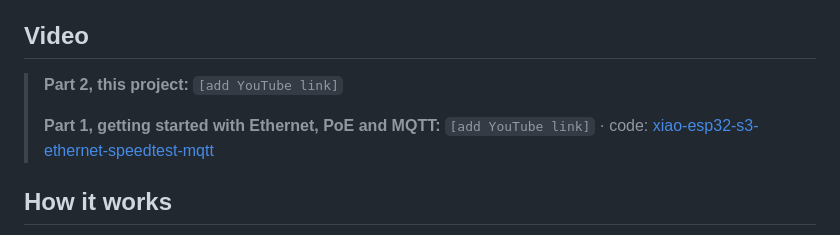
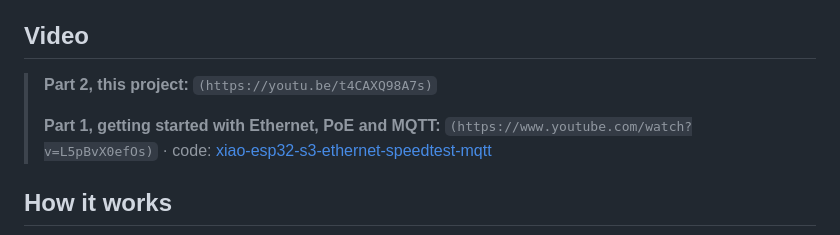
Before and after one commit to ittipu/xiao-esp32-s3-wifi-ethernet-failover, a Markdown page: README.md, the part around the change. Rendered like a GitHub page.

Commit message:
Update YouTube links in README.md

```diff
--- a/README.md
+++ b/README.md
@@ -45,9 +45,9 @@ a motor starting up, and the data just stops. This node never goes dark.
 
 ## Video
 
-> **Part 2, this project:** `[add YouTube link]`
+> **Part 2, this project:** `(https://youtu.be/t4CAXQ98A7s)`
 >
-> **Part 1, getting started with Ethernet, PoE and MQTT:** `[add YouTube link]` ·
+> **Part 1, getting started with Ethernet, PoE and MQTT:** `(https://www.youtube.com/watch?v=L5pBvX0efOs)` ·
 > code: [xiao-esp32-s3-ethernet-speedtest-mqtt](https://github.com/ittipu/xiao-esp32-s3-ethernet-speedtest-mqtt)
 
 ## How it works
```
